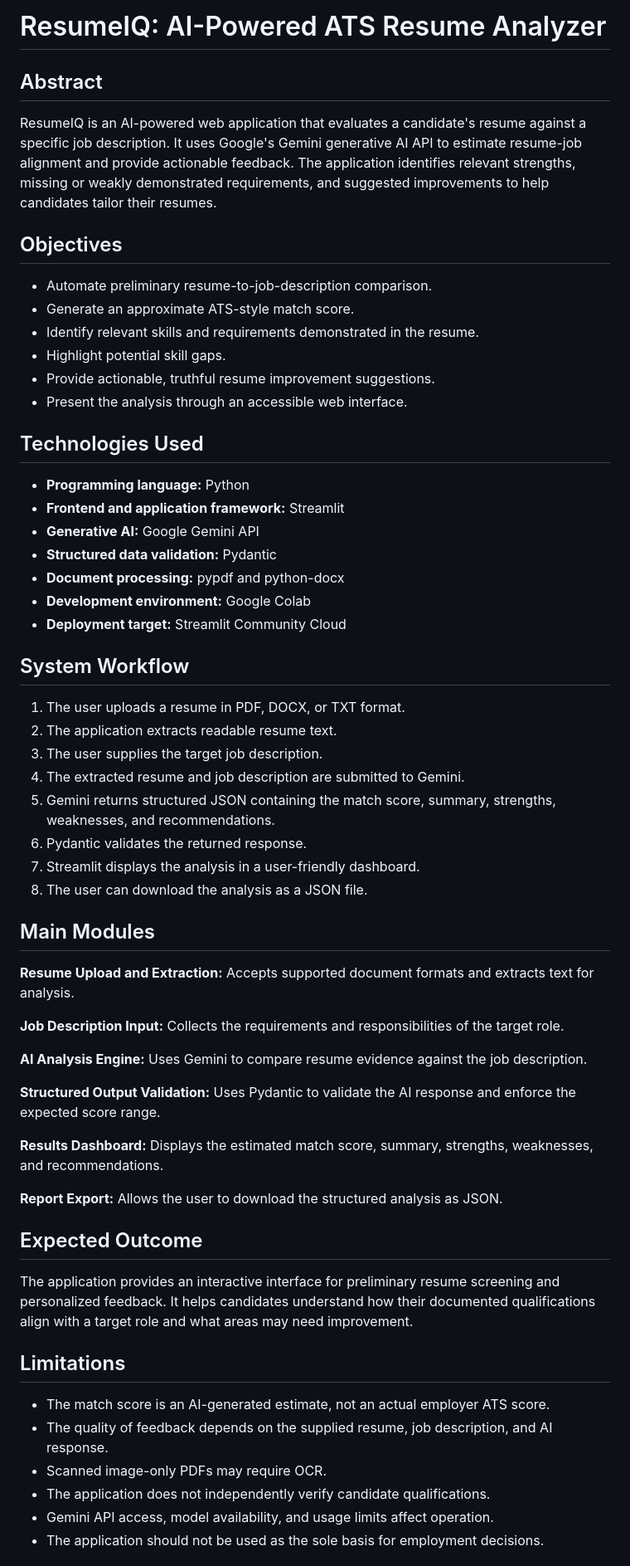
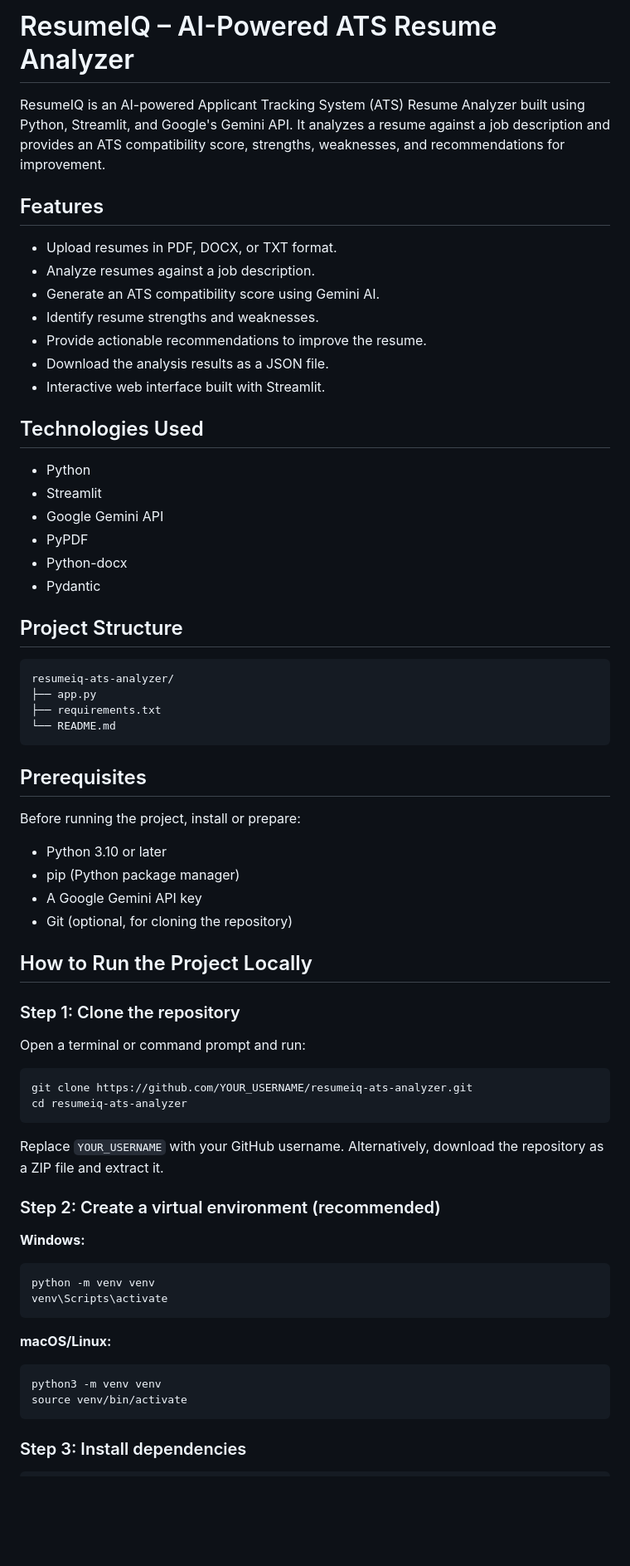
Before and after one commit to Tejasri-2705/Resume-Ai, a Markdown page: README.md, the part around one of its changes. Shown at 83% size. Drawn GitHub-style; blank space fills up the shorter version.

````diff
--- a/README.md
+++ b/README.md
@@ -1,62 +1,72 @@
-# ResumeIQ: AI-Powered ATS Resume Analyzer
+# ResumeIQ – AI-Powered ATS Resume Analyzer
 
-## Abstract
+ResumeIQ is an AI-powered Applicant Tracking System (ATS) Resume Analyzer built using Python, Streamlit, and Google's Gemini API. It analyzes a resume against a job description and provides an ATS compatibility score, strengths, weaknesses, and recommendations for improvement.
 
-ResumeIQ is an AI-powered web application that evaluates a candidate's resume against a specific job description. It uses Google's Gemini generative AI API to estimate resume-job alignment and provide actionable feedback. The application identifies relevant strengths, missing or weakly demonstrated requirements, and suggested improvements to help candidates tailor their resumes.
+## Features
 
-## Objectives
-
-- Automate preliminary resume-to-job-description comparison.
-- Generate an approximate ATS-style match score.
-- Identify relevant skills and requirements demonstrated in the resume.
-- Highlight potential skill gaps.
-- Provide actionable, truthful resume improvement suggestions.
-- Present the analysis through an accessible web interface.
+- Upload resumes in PDF, DOCX, or TXT format.
+- Analyze resumes against a job description.
+- Generate an ATS compatibility score using Gemini AI.
+- Identify resume strengths and weaknesses.
+- Provide actionable recommendations to improve the resume.
+- Download the analysis results as a JSON file.
+- Interactive web interface built with Streamlit.
 
 ## Technologies Used
 
-- **Programming language:** Python
-- **Frontend and application framework:** Streamlit
-- **Generative AI:** Google Gemini API
-- **Structured data validation:** Pydantic
-- **Document processing:** pypdf and python-docx
-- **Development environment:** Google Colab
-- **Deployment target:** Streamlit Community Cloud
+- Python
+- Streamlit
+- Google Gemini API
+- PyPDF
+- Python-docx
+- Pydantic
 
-## System Workflow
+## Project Structure
 
-1. The user uploads a resume in PDF, DOCX, or TXT format.
-2. The application extracts readable resume text.
-3. The user supplies the target job description.
-4. The extracted resume and job description are submitted to Gemini.
-5. Gemini returns structured JSON containing the match score, summary, strengths, weaknesses, and recommendations.
-6. Pydantic validates the returned response.
-7. Streamlit displays the analysis in a user-friendly dashboard.
-8. The user can download the analysis as a JSON file.
+```text
+resumeiq-ats-analyzer/
+├── app.py
+├── requirements.txt
+└── README.md
+```
 
-## Main Modules
+## Prerequisites
 
-**Resume Upload and Extraction:** Accepts supported document formats and extracts text for analysis.
+Before running the project, install or prepare:
 
-**Job Description Input:** Collects the requirements and responsibilities of the target role.
+- Python 3.10 or later
+- pip (Python package manager)
+- A Google Gemini API key
+- Git (optional, for cloning the repository)
 
-**AI Analysis Engine:** Uses Gemini to compare resume evidence against the job description.
+## How to Run the Project Locally
 
-**Structured Output Validation:** Uses Pydantic to validate the AI response and enforce the expected score range.
+### Step 1: Clone the repository
 
-**Results Dashboard:** Displays the estimated match score, summary, strengths, weaknesses, and recommendations.
+Open a terminal or command prompt and run:
 
-**Report Export:** Allows the user to download the structured analysis as JSON.
+```bash
+git clone https://github.com/YOUR_USERNAME/resumeiq-ats-analyzer.git
+cd resumeiq-ats-analyzer
+```
 
-## Expected Outcome
+Replace `YOUR_USERNAME` with your GitHub username. Alternatively, download the repository as a ZIP file and extract it.
 
-The application provides an interactive interface for preliminary resume screening and personalized feedback. It helps candidates understand how their documented qualifications align with a target role and what areas may need improvement.
+### Step 2: Create a virtual environment (recommended)
 
-## Limitations
+**Windows:**
 
-- The match score is an AI-generated estimate, not an actual employer ATS score.
-- The quality of feedback depends on the supplied resume, job description, and AI response.
-- Scanned image-only PDFs may require OCR.
-- The application does not independently verify candidate qualifications.
-- Gemini API access, model availability, and usage limits affect operation.
-- The application should not be used as the sole basis for employment decisions.
+```bash
+python -m venv venv
+venv\Scripts\activate
+```
+
+**macOS/Linux:**
+
+```bash
+python3 -m venv venv
+source venv/bin/activate
+```
+
+### Step 3: Install dependencies
+
````
Also changed, not shown: other parts of README.md (+104 -6 lines).
